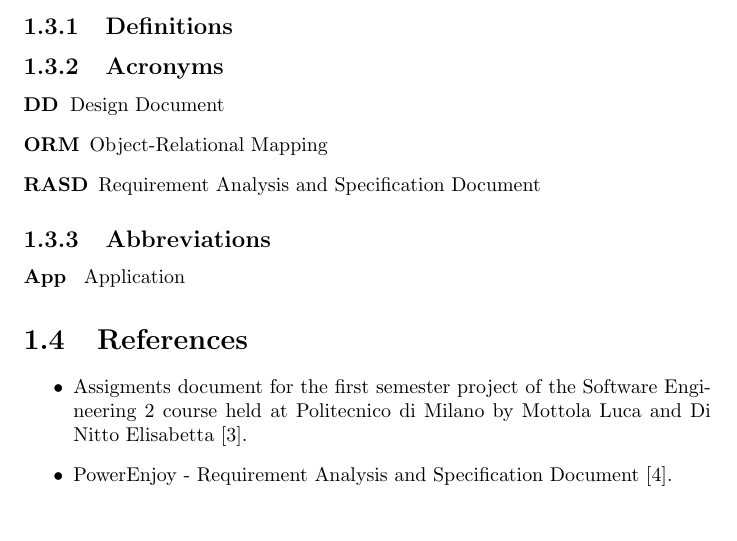
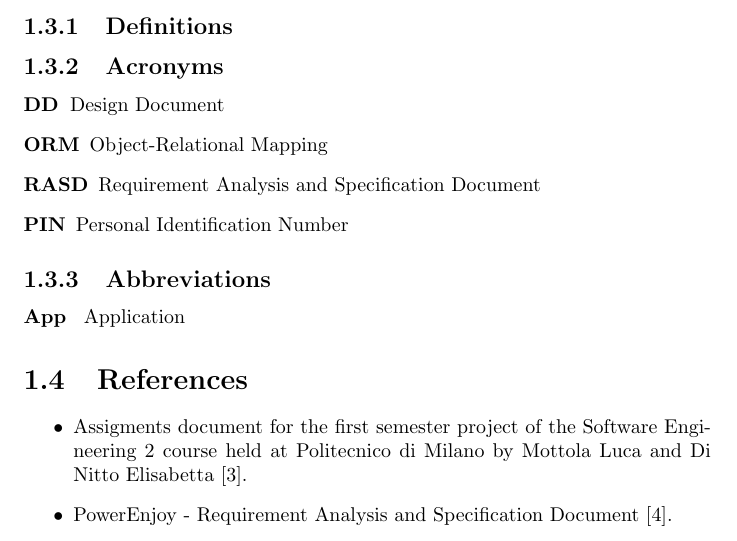
Before and after one commit to rpressiani/se2-project-2016, a LaTeX document (ITPD/main.tex, which reads ITPD/chapters/ch1/sections/1-3-definitions.tex): part of page 6 of 27, cut so that both start at the same text. Compiled offline with pdfLaTeX.

Commit message:
added acronym

```diff
--- a/ITPD/chapters/ch1/sections/1-3-definitions.tex
+++ b/ITPD/chapters/ch1/sections/1-3-definitions.tex
@@ -12,6 +12,7 @@
 		\item[\textbf{DD}] Design Document
 		\item[\textbf{ORM}] Object-Relational Mapping
 		\item[\textbf{RASD}] Requirement Analysis and Specification Document
+		\item[\textbf{PIN}] Personal Identification Number
 	\end{labeling}
 
 \subsection{Abbreviations}
```
